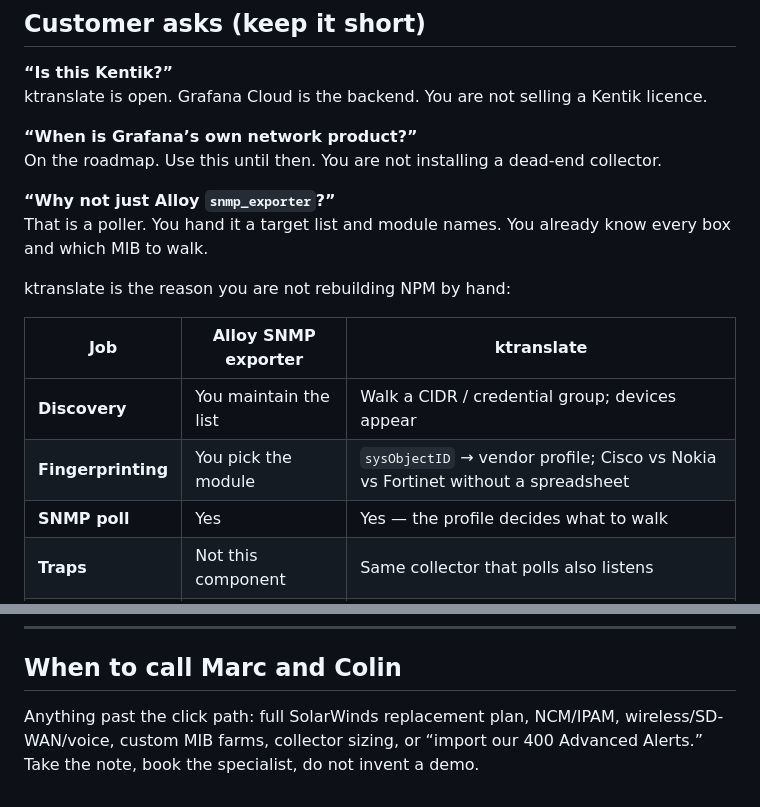
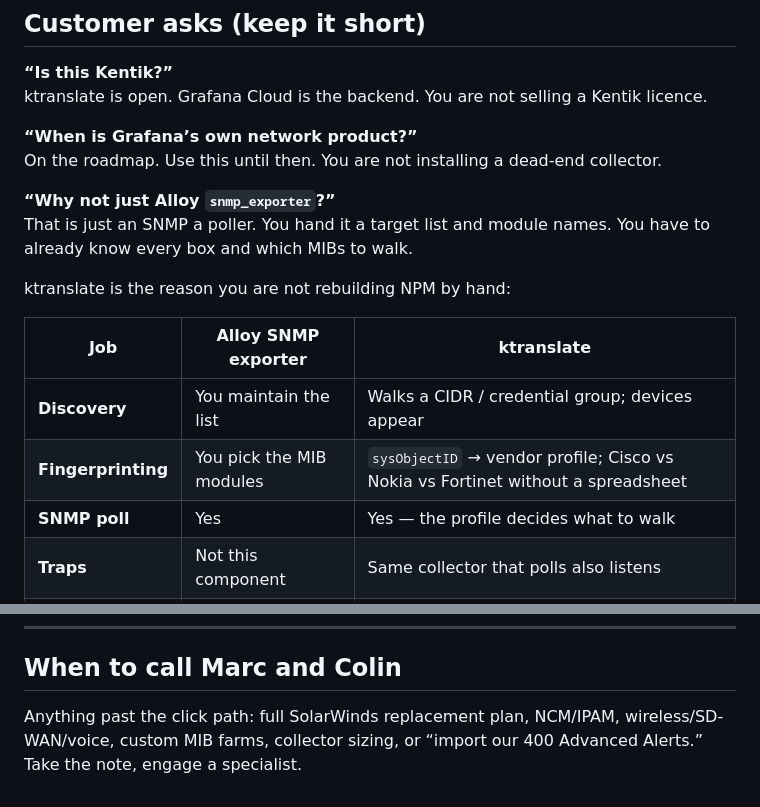
Before and after one commit to Mesverrum/network-o11y-demo, a Markdown page: docs/ktranslate-se-demo-talk-track.md, 2 parts joined by grey strips. Rendered like a GitHub page.

```diff
--- a/docs/ktranslate-se-demo-talk-track.md
+++ b/docs/ktranslate-se-demo-talk-track.md
@@ -111,14 +111,14 @@ ktranslate is open. Grafana Cloud is the backend. You are not selling a Kentik l
 On the roadmap. Use this until then. You are not installing a dead-end collector.
 
 **“Why not just Alloy `snmp_exporter`?”**
-That is a poller. You hand it a target list and module names. You already know every box and which MIB to walk.
+That is just an SNMP a poller. You hand it a target list and module names. You have to already know every box and which MIBs to walk.
 
 ktranslate is the reason you are not rebuilding NPM by hand:
 
 | Job | Alloy SNMP exporter | ktranslate |
 |-----|---------------------|------------|
-| **Discovery** | You maintain the list | Walk a CIDR / credential group; devices appear |
-| **Fingerprinting** | You pick the module | `sysObjectID` → vendor profile; Cisco vs Nokia vs Fortinet without a spreadsheet |
+| **Discovery** | You maintain the list | Walks a CIDR / credential group; devices appear |
+| **Fingerprinting** | You pick the MIB modules | `sysObjectID` → vendor profile; Cisco vs Nokia vs Fortinet without a spreadsheet |
 | **SNMP poll** | Yes | Yes — the profile decides what to walk |
 | **Traps** | Not this component | Same collector that polls also listens |
 | **Flow / syslog** | Not this component | First-class: NTA + Kiwi in the same strategy |
@@ -165,4 +165,4 @@ One pane with apps. Correlation without copying timestamps. Consumption pricing
 
 ## When to call Marc and Colin
 
-Anything past the click path: full SolarWinds replacement plan, NCM/IPAM, wireless/SD-WAN/voice, custom MIB farms, collector sizing, or “import our 400 Advanced Alerts.” Take the note, book the specialist, do not invent a demo.
+Anything past the click path: full SolarWinds replacement plan, NCM/IPAM, wireless/SD-WAN/voice, custom MIB farms, collector sizing, or “import our 400 Advanced Alerts.” Take the note, engage a specialist.
```
